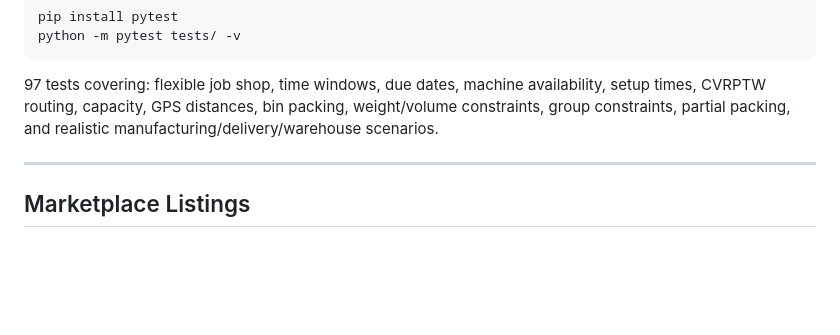
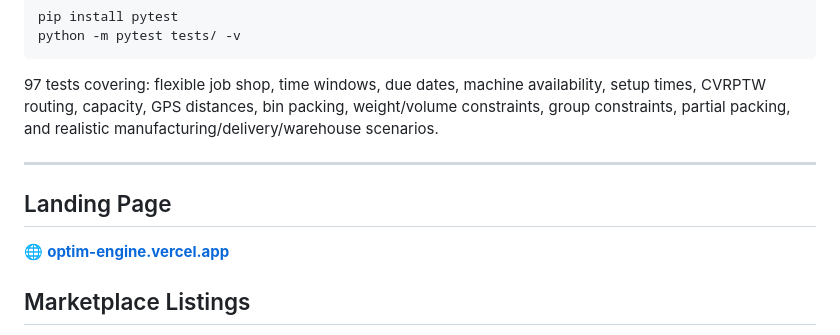
Before and after one commit to MicheleCampi/optim-engine, a Markdown page: README.md, the part around the change. Rendered like a GitHub page; blank space fills up the shorter version.

Commit message:
docs: add landing page link to README

```diff
--- a/README.md
+++ b/README.md
@@ -222,6 +222,10 @@ python -m pytest tests/ -v
 
 ---
 
+## Landing Page
+
+🌐 **[optim-engine.vercel.app](https://v0-optim-engine-landing-page.vercel.app/)**
+
 ## Marketplace Listings
 
 - [MCPize](https://mcpize.com/mcp/optim-engine) — 6 MCP tools
```
